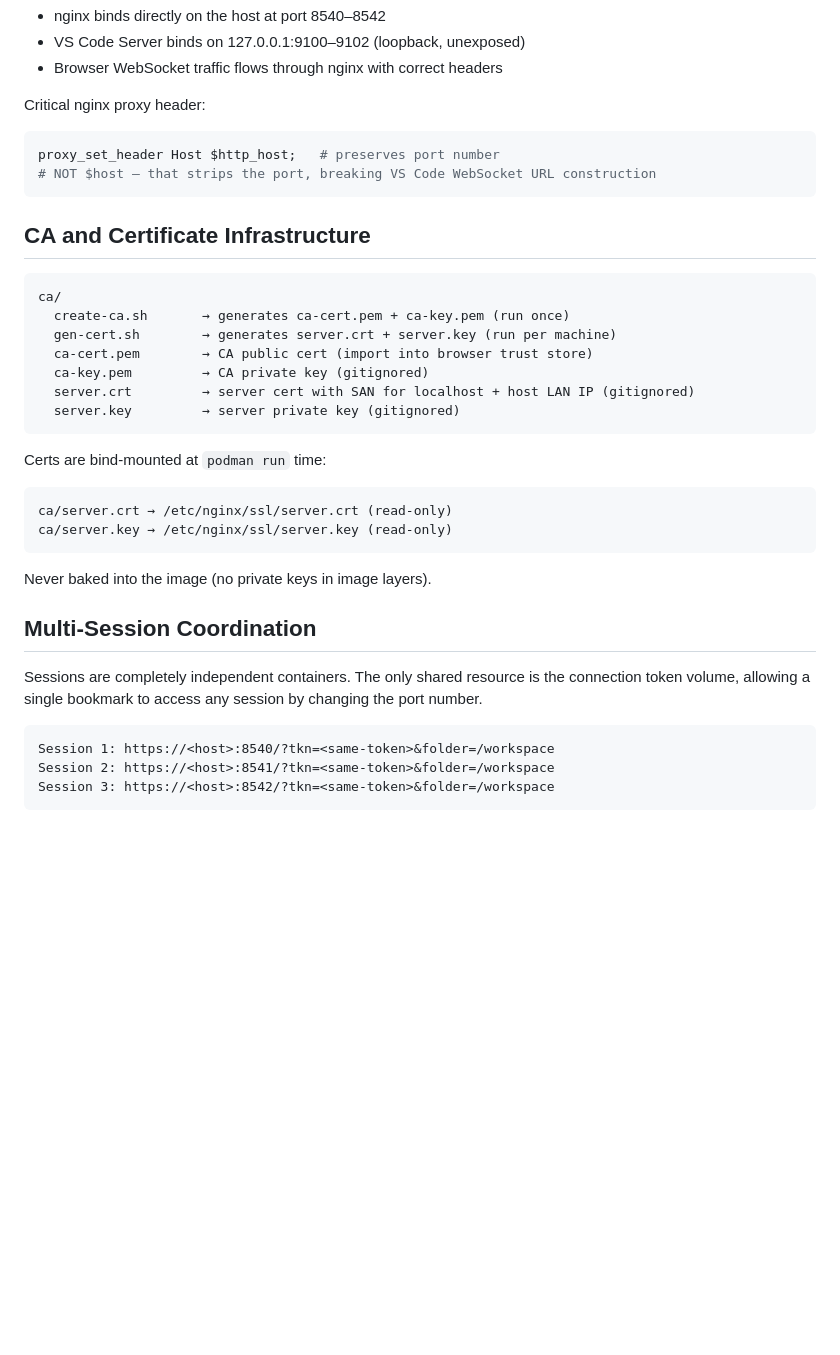
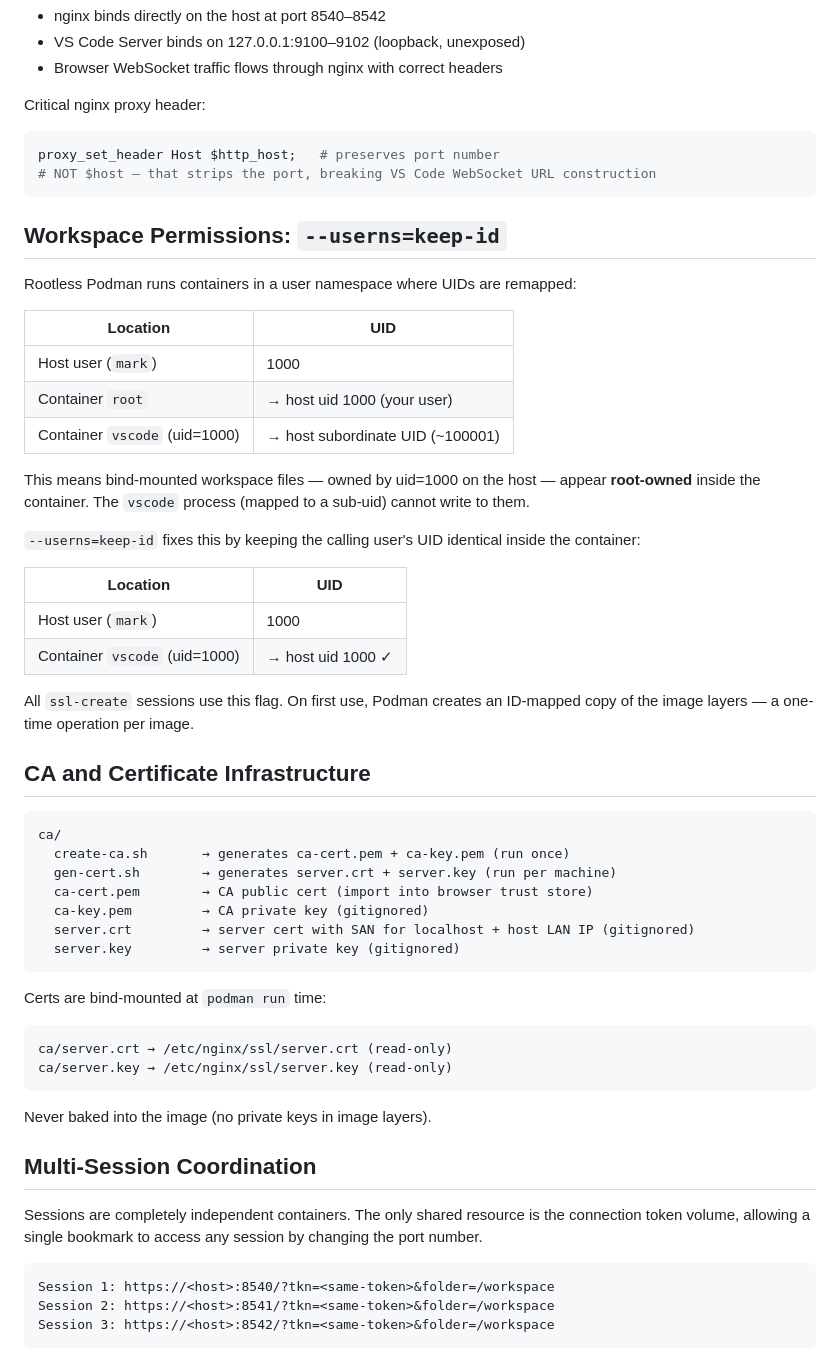
Before and after one commit to mutl3y/vs-code_sandbox, a Markdown page: docs/ARCHITECTURE.md, the part around the change. GitHub-like rendering; blank space fills up the shorter version.

Commit message:
docs: document --userns=keep-id UID mapping fix
ARCHITECTURE.md: add 'Workspace Permissions' section explaining rootless
Podman UID remapping, why /workspace appears root-owned without the flag,
and how --userns=keep-id resolves it.

DESIGN_DECISIONS.md: add decision record for --userns=keep-id vs the two
alternatives (-v :U flag, USER_UID build arg) with rationale.

````diff
--- a/docs/ARCHITECTURE.md
+++ b/docs/ARCHITECTURE.md
@@ -113,9 +113,30 @@ proxy_set_header Host $http_host;   # preserves port number
 # NOT $host — that strips the port, breaking VS Code WebSocket URL construction
 ```
 
+## Workspace Permissions: `--userns=keep-id`
+
+Rootless Podman runs containers in a user namespace where UIDs are remapped:
+
+| Location                          | UID                                  |
+|-----------------------------------|--------------------------------------|
+| Host user (`mark`)                | 1000                                 |
+| Container `root`                  | → host uid 1000 (your user)          |
+| Container `vscode` (uid=1000)     | → host subordinate UID (~100001)     |
+
+This means bind-mounted workspace files — owned by uid=1000 on the host — appear **root-owned** inside the container. The `vscode` process (mapped to a sub-uid) cannot write to them.
+
+`--userns=keep-id` fixes this by keeping the calling user's UID identical inside the container:
+
+| Location                          | UID                                  |
+|-----------------------------------|--------------------------------------|
+| Host user (`mark`)                | 1000                                 |
+| Container `vscode` (uid=1000)     | → host uid 1000 ✓                    |
+
+All `ssl-create` sessions use this flag. On first use, Podman creates an ID-mapped copy of the image layers — a one-time operation per image.
+
 ## CA and Certificate Infrastructure
 
-```
+```text
 ca/
   create-ca.sh       → generates ca-cert.pem + ca-key.pem (run once)
   gen-cert.sh        → generates server.crt + server.key (run per machine)
@@ -126,7 +147,8 @@ ca/
 ```
 
 Certs are bind-mounted at `podman run` time:
-```
+
+```text
 ca/server.crt → /etc/nginx/ssl/server.crt (read-only)
 ca/server.key → /etc/nginx/ssl/server.key (read-only)
 ```
@@ -137,7 +159,7 @@ Never baked into the image (no private keys in image layers).
 
 Sessions are completely independent containers. The only shared resource is the connection token volume, allowing a single bookmark to access any session by changing the port number.
 
-```
+```text
 Session 1: https://<host>:8540/?tkn=<same-token>&folder=/workspace
 Session 2: https://<host>:8541/?tkn=<same-token>&folder=/workspace
 Session 3: https://<host>:8542/?tkn=<same-token>&folder=/workspace
````
Also changed, not shown: docs/DESIGN_DECISIONS.md (+12 -0 lines).
